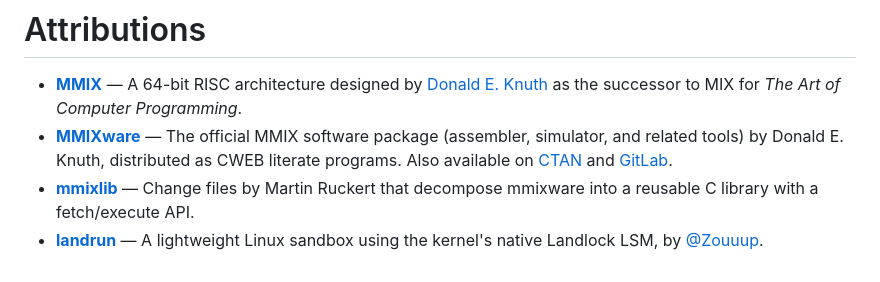
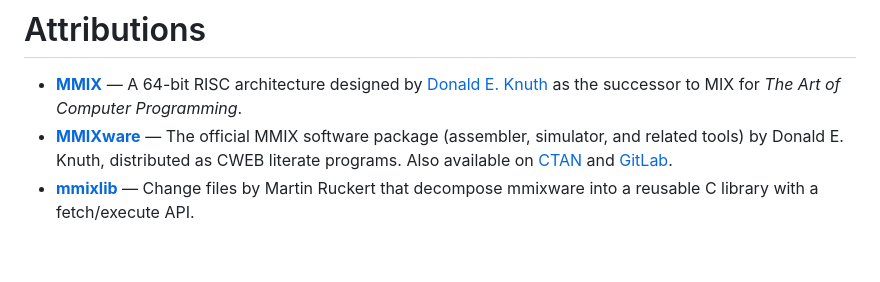
Before and after one commit to Wirt4/mmix-simulator, a Markdown page: README.md, the part around the change. Rendered like a GitHub page.

Commit message:
removed outdated README passage

```diff
--- a/README.md
+++ b/README.md
@@ -61,4 +61,3 @@ The web environment is for production
 - **[MMIX](https://www-cs-faculty.stanford.edu/~knuth/mmix.html)** — A 64-bit RISC architecture designed by [Donald E. Knuth](https://www-cs-faculty.stanford.edu/~knuth/) as the successor to MIX for *The Art of Computer Programming*.
 - **[MMIXware](https://www-cs-faculty.stanford.edu/~knuth/mmix.html)** — The official MMIX software package (assembler, simulator, and related tools) by Donald E. Knuth, distributed as CWEB literate programs. Also available on [CTAN](https://ctan.org/pkg/mmixware) and [GitLab](https://gitlab.lrz.de/mmix/mmixware).
 - **[mmixlib](https://gitlab.lrz.de/mmix/mmixlib)** — Change files by Martin Ruckert that decompose mmixware into a reusable C library with a fetch/execute API.
-- **[landrun](https://github.com/zouuup/landrun)** — A lightweight Linux sandbox using the kernel's native Landlock LSM, by [@Zouuup](https://github.com/zouuup).
```
